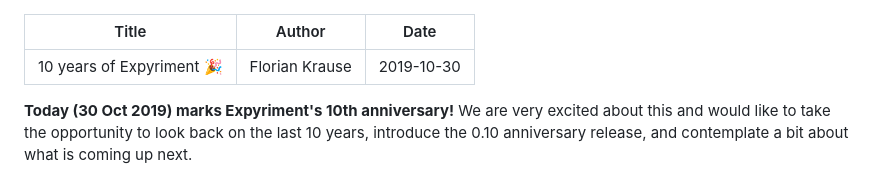
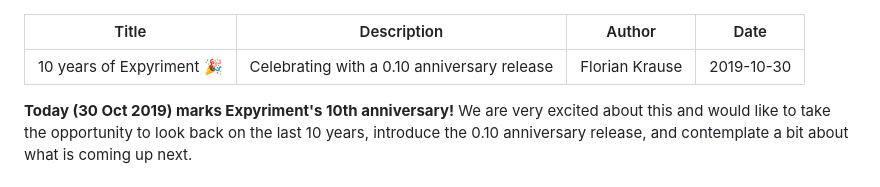
Before and after one commit to expyriment/blog, a Markdown page: 10-years/index.md, the part around the change. GitHub-like rendering.

Commit message:
Update index.md [build]

```diff
--- a/10-years/index.md
+++ b/10-years/index.md
@@ -1,5 +1,6 @@
 ---
 Title: 10 years of Expyriment 🎉
+Description: Celebrating with a 0.10 anniversary release
 Author: Florian Krause
 Date: 2019-10-30
 ---
```
